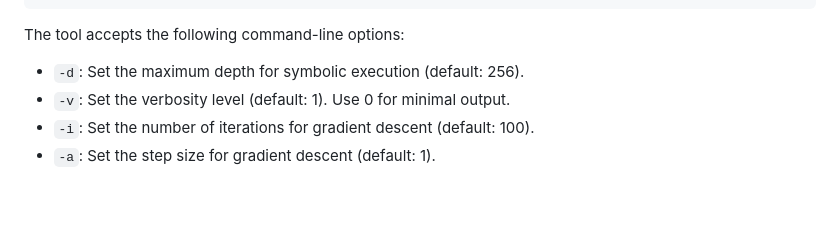
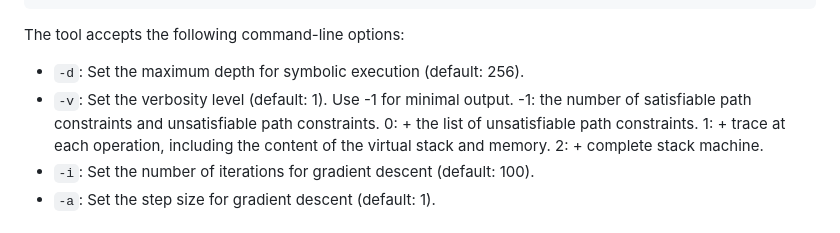
Before and after one commit to Koukyosyumei/Gymbo, a Markdown page: README.md, the part around the change. Drawn GitHub-style; blank space fills up the shorter version.

Commit message:
add descriptions for verbose level

```diff
--- a/README.md
+++ b/README.md
@@ -57,7 +57,11 @@ primary    = num | ident | "(" expr ")"
 The tool accepts the following command-line options:
 
 - `-d`: Set the maximum depth for symbolic execution (default: 256).
-- `-v`: Set the verbosity level (default: 1). Use 0 for minimal output.
+- `-v`: Set the verbosity level (default: 1). Use -1 for minimal output.
+        -1: the number of satisfiable path constraints and unsatisfiable path constraints.
+         0: + the list of unsatisfiable path constraints.
+         1: + trace at each operation, including the content of the virtual stack and memory.
+         2: + complete stack machine.
 - `-i`: Set the number of iterations for gradient descent (default: 100).
 - `-a`: Set the step size for gradient descent (default: 1).
 
```
